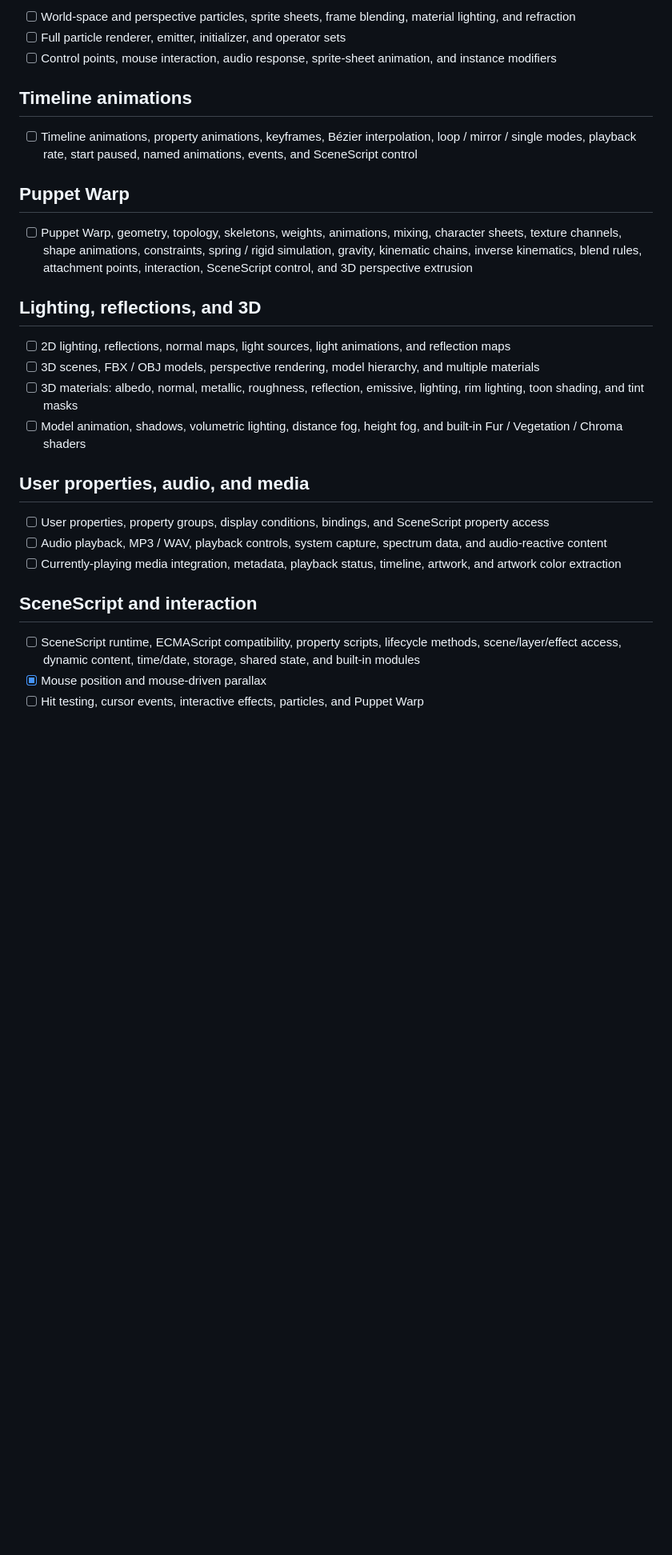
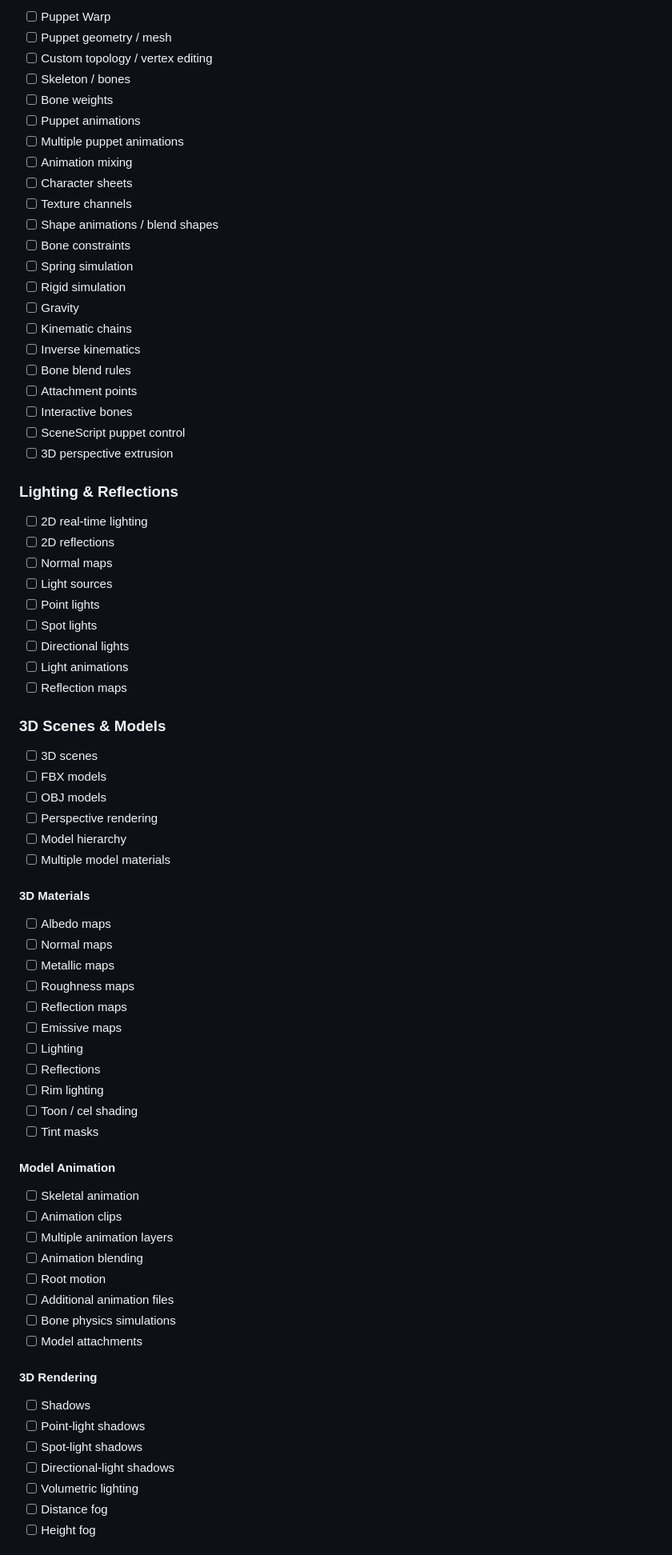
Before and after one commit to AzPepoze/linux-wallpaperengine, a Markdown page: README.md, the part around one of its changes. Shown at 80% size. GitHub-like rendering; blank space fills up the shorter version.

Commit message:
refactor: update README feature support documentation with expanded granularity and categorizations

```diff
--- a/README.md
+++ b/README.md
@@ -114,32 +253,80 @@ Runtime compatibility with Wallpaper Engine wallpapers.
 
-- [ ] World-space and perspective particles, sprite sheets, frame blending, material lighting, and refraction
-- [ ] Full particle renderer, emitter, initializer, and operator sets
-- [ ] Control points, mouse interaction, audio response, sprite-sheet animation, and instance modifiers
+- [ ] Puppet Warp
+- [ ] Puppet geometry / mesh
+- [ ] Custom topology / vertex editing
+- [ ] Skeleton / bones
+- [ ] Bone weights
+- [ ] Puppet animations
+- [ ] Multiple puppet animations
+- [ ] Animation mixing
+- [ ] Character sheets
+- [ ] Texture channels
+- [ ] Shape animations / blend shapes
+- [ ] Bone constraints
+- [ ] Spring simulation
+- [ ] Rigid simulation
+- [ ] Gravity
+- [ ] Kinematic chains
+- [ ] Inverse kinematics
+- [ ] Bone blend rules
+- [ ] Attachment points
+- [ ] Interactive bones
+- [ ] SceneScript puppet control
+- [ ] 3D perspective extrusion
 
-## Timeline animations
+### Lighting & Reflections
 
-- [ ] Timeline animations, property animations, keyframes, Bézier interpolation, loop / mirror / single modes, playback rate, start paused, named animations, events, and SceneScript control
+- [ ] 2D real-time lighting
+- [ ] 2D reflections
+- [ ] Normal maps
+- [ ] Light sources
+- [ ] Point lights
+- [ ] Spot lights
+- [ ] Directional lights
+- [ ] Light animations
+- [ ] Reflection maps
 
-## Puppet Warp
+### 3D Scenes & Models
 
-- [ ] Puppet Warp, geometry, topology, skeletons, weights, animations, mixing, character sheets, texture channels, shape animations, constraints, spring / rigid simulation, gravity, kinematic chains, inverse kinematics, blend rules, attachment points, interaction, SceneScript control, and 3D perspective extrusion
+- [ ] 3D scenes
+- [ ] FBX models
+- [ ] OBJ models
+- [ ] Perspective rendering
+- [ ] Model hierarchy
+- [ ] Multiple model materials
 
-## Lighting, reflections, and 3D
+#### 3D Materials
 
-- [ ] 2D lighting, reflections, normal maps, light sources, light animations, and reflection maps
-- [ ] 3D scenes, FBX / OBJ models, perspective rendering, model hierarchy, and multiple materials
-- [ ] 3D materials: albedo, normal, metallic, roughness, reflection, emissive, lighting, rim lighting, toon shading, and tint masks
-- [ ] Model animation, shadows, volumetric lighting, distance fog, height fog, and built-in Fur / Vegetation / Chroma shaders
+- [ ] Albedo maps
+- [ ] Normal maps
+- [ ] Metallic maps
+- [ ] Roughness maps
+- [ ] Reflection maps
+- [ ] Emissive maps
+- [ ] Lighting
+- [ ] Reflections
+- [ ] Rim lighting
+- [ ] Toon / cel shading
+- [ ] Tint masks
 
-## User properties, audio, and media
+#### Model Animation
 
-- [ ] User properties, property groups, display conditions, bindings, and SceneScript property access
-- [ ] Audio playback, MP3 / WAV, playback controls, system capture, spectrum data, and audio-reactive content
-- [ ] Currently-playing media integration, metadata, playback status, timeline, artwork, and artwork color extraction
+- [ ] Skeletal animation
+- [ ] Animation clips
+- [ ] Multiple animation layers
+- [ ] Animation blending
+- [ ] Root motion
+- [ ] Additional animation files
+- [ ] Bone physics simulations
+- [ ] Model attachments
 
-## SceneScript and interaction
+#### 3D Rendering
 
-- [ ] SceneScript runtime, ECMAScript compatibility, property scripts, lifecycle methods, scene/layer/effect access, dynamic content, time/date, storage, shared state, and built-in modules
-- [x] Mouse position and mouse-driven parallax
-- [ ] Hit testing, cursor events, interactive effects, particles, and Puppet Warp
+- [ ] Shadows
+- [ ] Point-light shadows
+- [ ] Spot-light shadows
+- [ ] Directional-light shadows
+- [ ] Volumetric lighting
+- [ ] Distance fog
+- [ ] Height fog
 
```
Also changed, not shown: other parts of README.md (+352 -57 lines).
